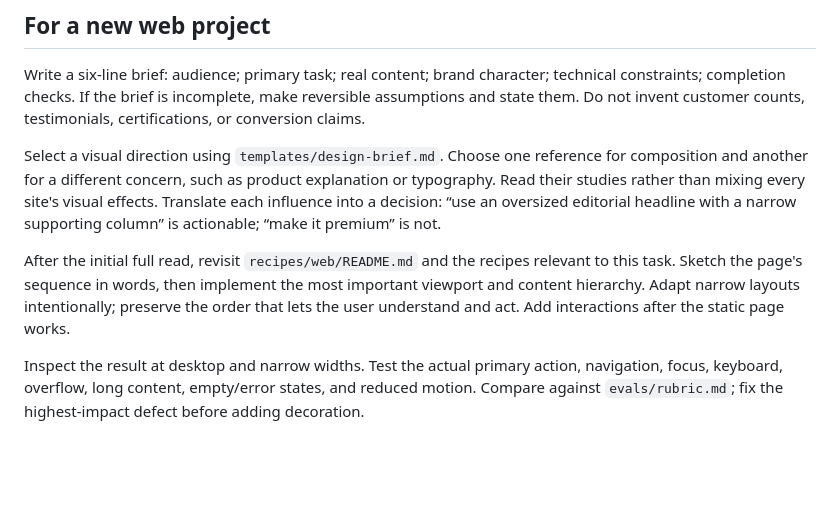
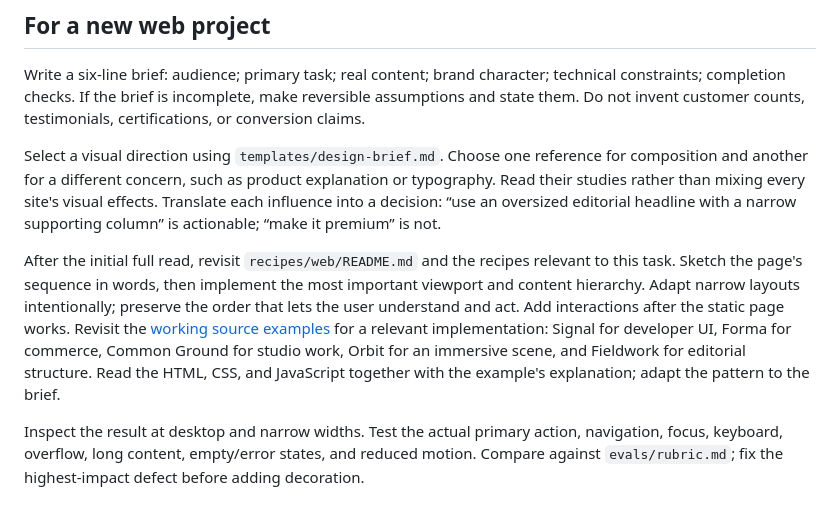
Before and after one commit to NoseyGames/webdesign-cookbooks, a Markdown page: docs/START-HERE.md, the part around the change. GitHub-like rendering; blank space fills up the shorter version.

Commit message:
Direct agents to runnable examples and implementation patterns

```diff
--- a/docs/START-HERE.md
+++ b/docs/START-HERE.md
@@ -8,7 +8,7 @@ Write a six-line brief: audience; primary task; real content; brand character; t
 
 Select a visual direction using `templates/design-brief.md`. Choose one reference for composition and another for a different concern, such as product explanation or typography. Read their studies rather than mixing every site's visual effects. Translate each influence into a decision: “use an oversized editorial headline with a narrow supporting column” is actionable; “make it premium” is not.
 
-After the initial full read, revisit `recipes/web/README.md` and the recipes relevant to this task. Sketch the page's sequence in words, then implement the most important viewport and content hierarchy. Adapt narrow layouts intentionally; preserve the order that lets the user understand and act. Add interactions after the static page works.
+After the initial full read, revisit `recipes/web/README.md` and the recipes relevant to this task. Sketch the page's sequence in words, then implement the most important viewport and content hierarchy. Adapt narrow layouts intentionally; preserve the order that lets the user understand and act. Add interactions after the static page works. Revisit the [working source examples](../examples/web/README.md) for a relevant implementation: Signal for developer UI, Forma for commerce, Common Ground for studio work, Orbit for an immersive scene, and Fieldwork for editorial structure. Read the HTML, CSS, and JavaScript together with the example's explanation; adapt the pattern to the brief.
 
 Inspect the result at desktop and narrow widths. Test the actual primary action, navigation, focus, keyboard, overflow, long content, empty/error states, and reduced motion. Compare against `evals/rubric.md`; fix the highest-impact defect before adding decoration.
 
```
